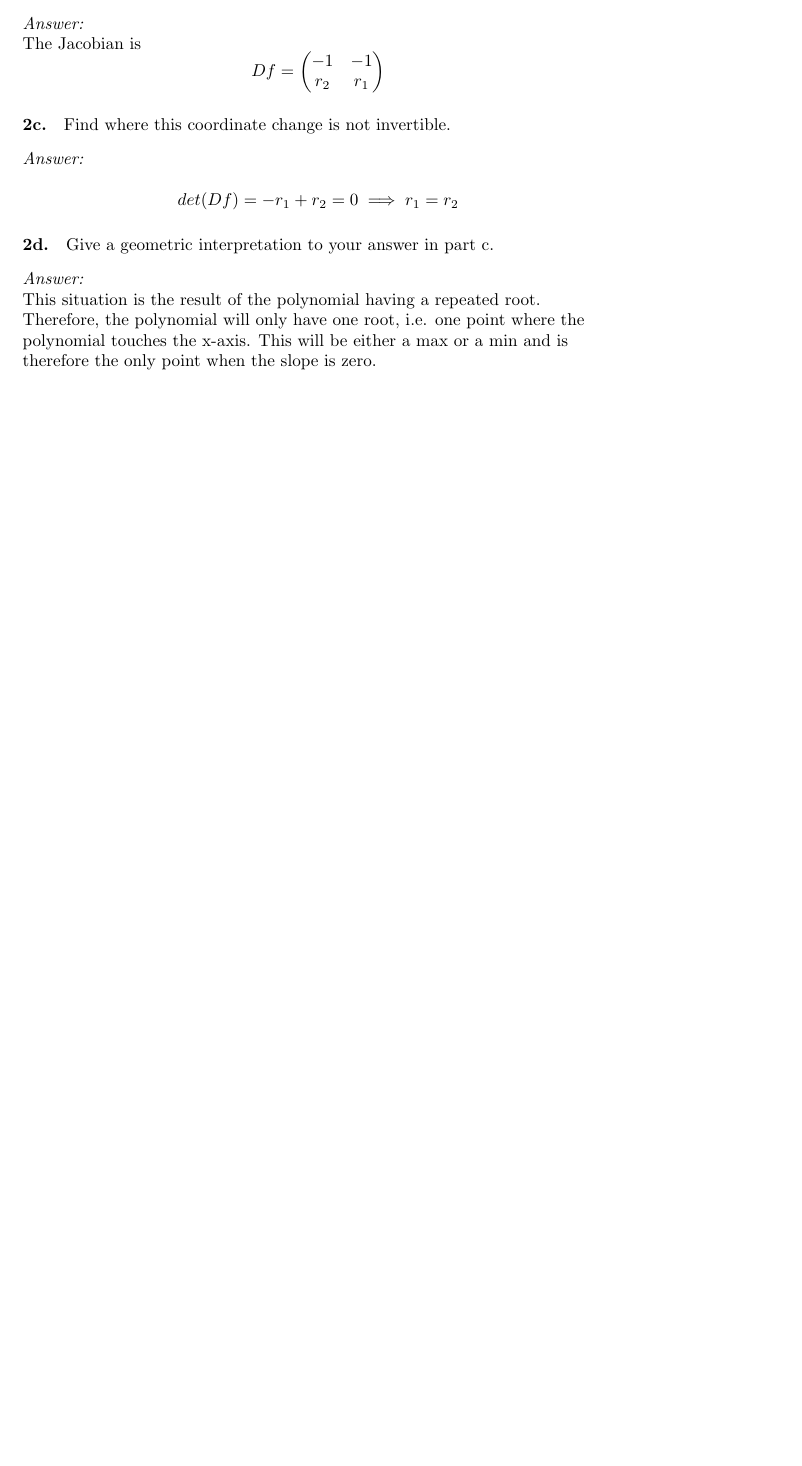
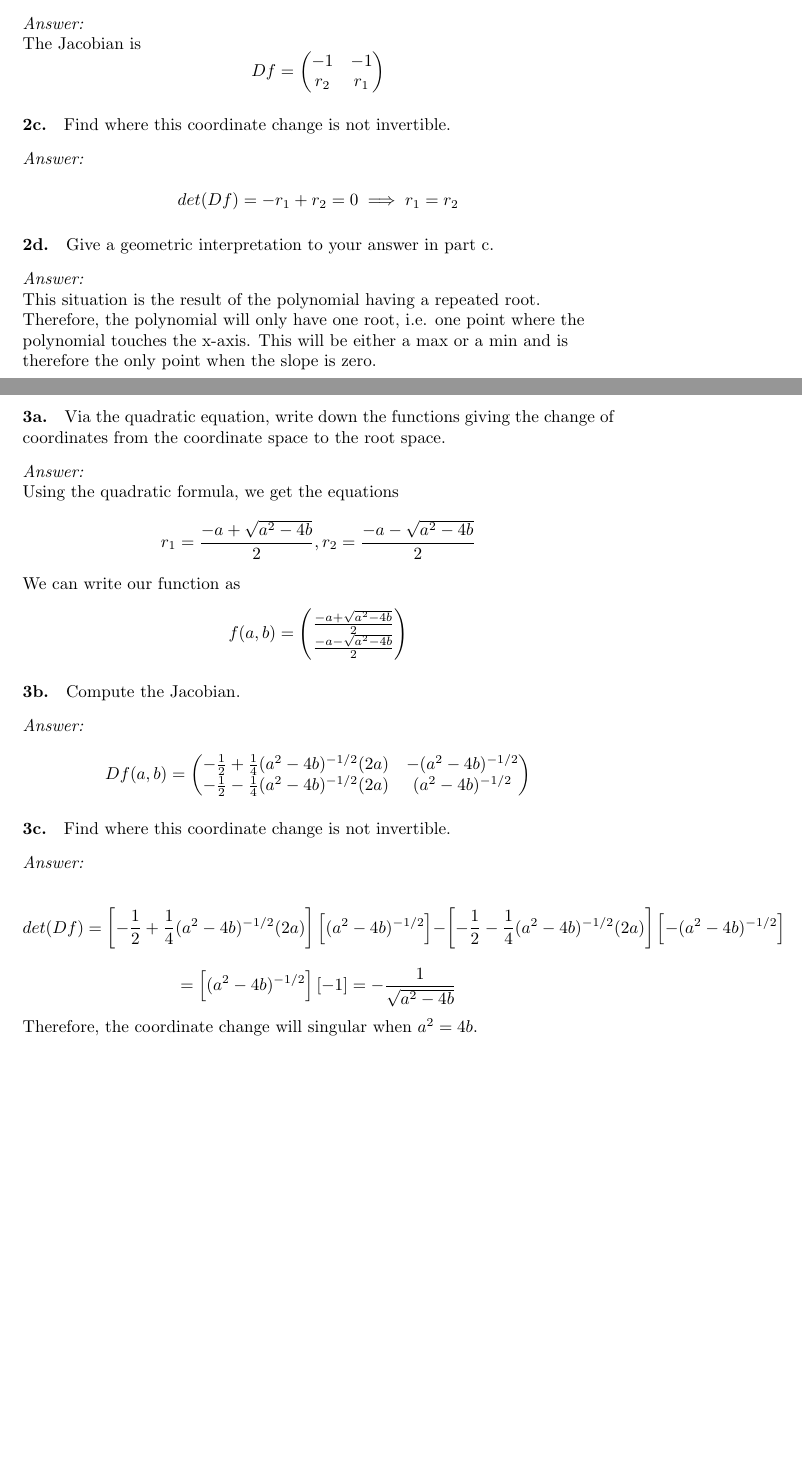
Before and after one commit to Ljufin/AtMYMNotes, a LaTeX document (ch3_vector_calculus.tex): part of page 4 of 4 before the commit and two parts of pages 4 and 5 of 5 after it, the two joined at a grey line, cut so that both start at the same text, the shorter picture padded with empty space. Compiled offline with pdfLaTeX.

Commit message:
finished problem 3

```diff
--- a/ch3_vector_calculus.tex
+++ b/ch3_vector_calculus.tex
@@ -167,6 +167,34 @@ $$ det(Df) = -r_1 + r_2 = 0 \implies r_1 = r_2$$
 This situation is the result of the polynomial having a repeated root. Therefore, the polynomial will only have one root, i.e. one point where the polynomial touches the x-axis. This will be either a max or a min and is therefore the only point when the slope is zero.
 \end{flushleft}
 
+\paragraph{3a.} Via the quadratic equation, write down the functions giving the change of coordinates from the coordinate space to the root space.
+\begin{flushleft}
+\textit{Answer:}\\
+Using the quadratic formula, we get the equations
+$$ r_1 = \frac{-a+\sqrt{a^2-4b}}{2}, r_2 = \frac{-a-\sqrt{a^2-4b}}{2}$$
+We can write our function as
+$$ f(a,b) =
+\begin{pmatrix}
+\frac{-a+\sqrt{a^2-4b}}{2}\\
+\frac{-a-\sqrt{a^2-4b}}{2}
+\end{pmatrix}$$
+\end{flushleft}
 
+\paragraph{3b.} Compute the Jacobian.
+\begin{flushleft}
+\textit{Answer:}\\
+$$Df(a,b) =
+\begin{pmatrix}
+-\frac{1}{2}+\frac{1}{4}(a^2-4b)^{-1/2}(2a) & -(a^2-4b)^{-1/2}\\
+-\frac{1}{2}-\frac{1}{4}(a^2-4b)^{-1/2}(2a) & (a^2-4b)^{-1/2}
+\end{pmatrix}$$
+\end{flushleft}
 
+\paragraph{3c.} Find where this coordinate change is not invertible.
+\begin{flushleft}
+\textit{Answer:}\\
+$$ det(Df) = \left[ -\frac{1}{2}+\frac{1}{4}(a^2-4b)^{-1/2}(2a) \right]\left[ (a^2-4b)^{-1/2}\right] - \left[ -\frac{1}{2}-\frac{1}{4}(a^2-4b)^{-1/2}(2a)\right]\left[ -(a^2-4b)^{-1/2}\right]$$
+$$  = \left[ (a^2-4b)^{-1/2}\right]\left[ -1\right] = -\frac{1}{\sqrt{a^2-4b}}$$
+Therefore, the coordinate change will singular when $a^2 = 4b$.
+\end{flushleft}
 \end{document}
```
Also changed, not shown: ch3_vector_calculus.pdf.
